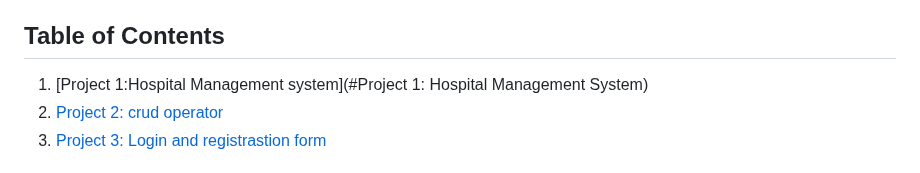
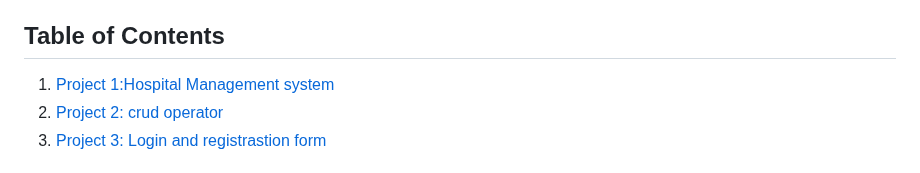
Before and after one commit to codekarimi/PHP_PROJECT, a Markdown page: README.md, the part around the change. GitHub-like rendering.

```diff
--- a/README.md
+++ b/README.md
@@ -4,7 +4,7 @@ Welcome to my PHP Projects Repository! This repository contains a collection of
 
 ## Table of Contents
 
-1. [Project 1:Hospital Management system](#Project 1: Hospital Management System)
+1. [Project 1:Hospital Management system](#Project-1)
 2. [Project 2: crud operator](#project-2-e-commerce-website)
 3. [Project 3: Login and registrastion form](#project-3-restful-api)
 
```
